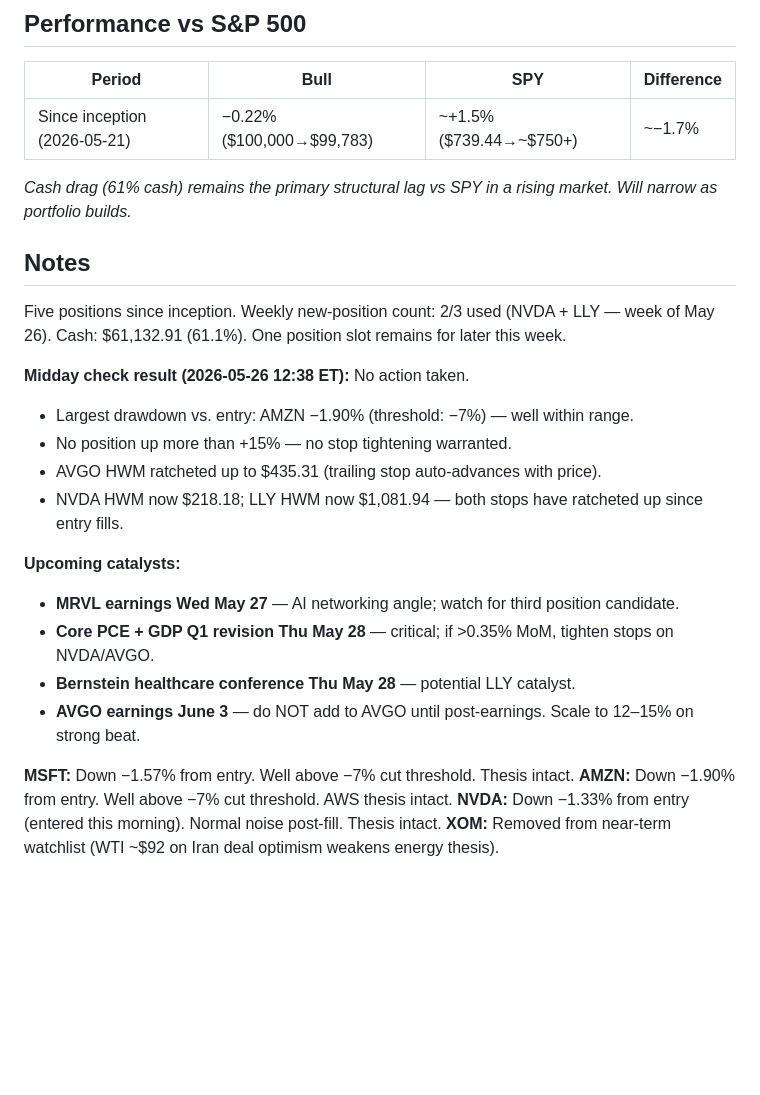
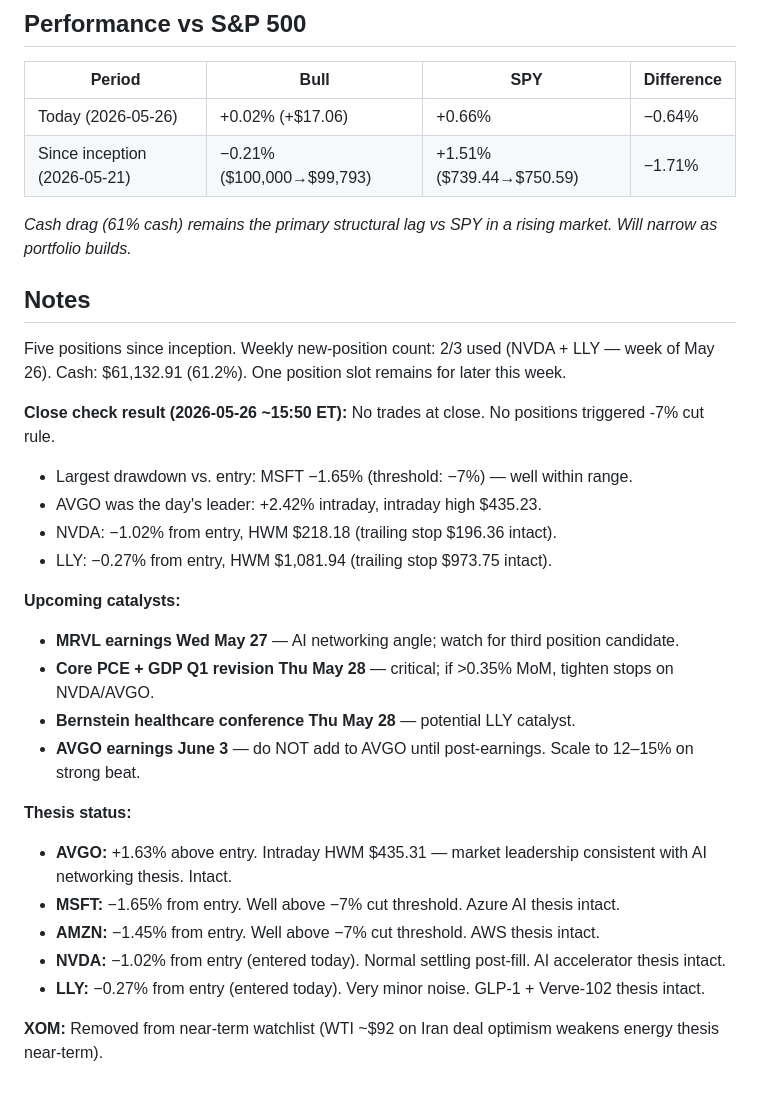
Before and after one commit to kJithender/CLAUDE-TRADING, a Markdown page: memory/portfolio.md, the part around one of its changes. Drawn GitHub-style; blank space fills up the shorter version.

```diff
--- a/memory/portfolio.md
+++ b/memory/portfolio.md
@@ -31,20 +33,21 @@ _All five 10% GTC trailing-stop orders active and verified at midday check._
 
 | Period | Bull | SPY | Difference |
 |--------|------|-----|------------|
-| Since inception (2026-05-21) | −0.22% ($100,000→$99,783) | ~+1.5% ($739.44→~$750+) | ~−1.7% |
+| Today (2026-05-26) | +0.02% (+$17.06) | +0.66% | −0.64% |
+| Since inception (2026-05-21) | −0.21% ($100,000→$99,793) | +1.51% ($739.44→$750.59) | −1.71% |
 
 _Cash drag (61% cash) remains the primary structural lag vs SPY in a rising market. Will narrow as portfolio builds._
 
 ## Notes
 
 Five positions since inception. Weekly new-position count: 2/3 used (NVDA + LLY — week of May 26).
-Cash: $61,132.91 (61.1%). One position slot remains for later this week.
+Cash: $61,132.91 (61.2%). One position slot remains for later this week.
 
-**Midday check result (2026-05-26 12:38 ET):** No action taken.
-- Largest drawdown vs. entry: AMZN −1.90% (threshold: −7%) — well within range.
-- No position up more than +15% — no stop tightening warranted.
-- AVGO HWM ratcheted up to $435.31 (trailing stop auto-advances with price).
-- NVDA HWM now $218.18; LLY HWM now $1,081.94 — both stops have ratcheted up since entry fills.
+**Close check result (2026-05-26 ~15:50 ET):** No trades at close. No positions triggered -7% cut rule.
+- Largest drawdown vs. entry: MSFT −1.65% (threshold: −7%) — well within range.
+- AVGO was the day's leader: +2.42% intraday, intraday high $435.23.
+- NVDA: −1.02% from entry, HWM $218.18 (trailing stop $196.36 intact).
+- LLY: −0.27% from entry, HWM $1,081.94 (trailing stop $973.75 intact).
 
 **Upcoming catalysts:**
 - **MRVL earnings Wed May 27** — AI networking angle; watch for third position candidate.
@@ -52,7 +55,11 @@ Cash: $61,132.91 (61.1%). One position slot remains for later this week.
 - **Bernstein healthcare conference Thu May 28** — potential LLY catalyst.
 - **AVGO earnings June 3** — do NOT add to AVGO until post-earnings. Scale to 12–15% on strong beat.
 
-**MSFT:** Down −1.57% from entry. Well above −7% cut threshold. Thesis intact.
-**AMZN:** Down −1.90% from entry. Well above −7% cut threshold. AWS thesis intact.
-**NVDA:** Down −1.33% from entry (entered this morning). Normal noise post-fill. Thesis intact.
-**XOM:** Removed from near-term watchlist (WTI ~$92 on Iran deal optimism weakens energy thesis).
+**Thesis status:**
+- **AVGO:** +1.63% above entry. Intraday HWM $435.31 — market leadership consistent with AI networking thesis. Intact.
+- **MSFT:** −1.65% from entry. Well above −7% cut threshold. Azure AI thesis intact.
+- **AMZN:** −1.45% from entry. Well above −7% cut threshold. AWS thesis intact.
+- **NVDA:** −1.02% from entry (entered today). Normal settling post-fill. AI accelerator thesis intact.
+- **LLY:** −0.27% from entry (entered today). Very minor noise. GLP-1 + Verve-102 thesis intact.
+
+**XOM:** Removed from near-term watchlist (WTI ~$92 on Iran deal optimism weakens energy thesis near-term).
```
Also changed, not shown: other parts of memory/portfolio.md (+12 -10 lines).
